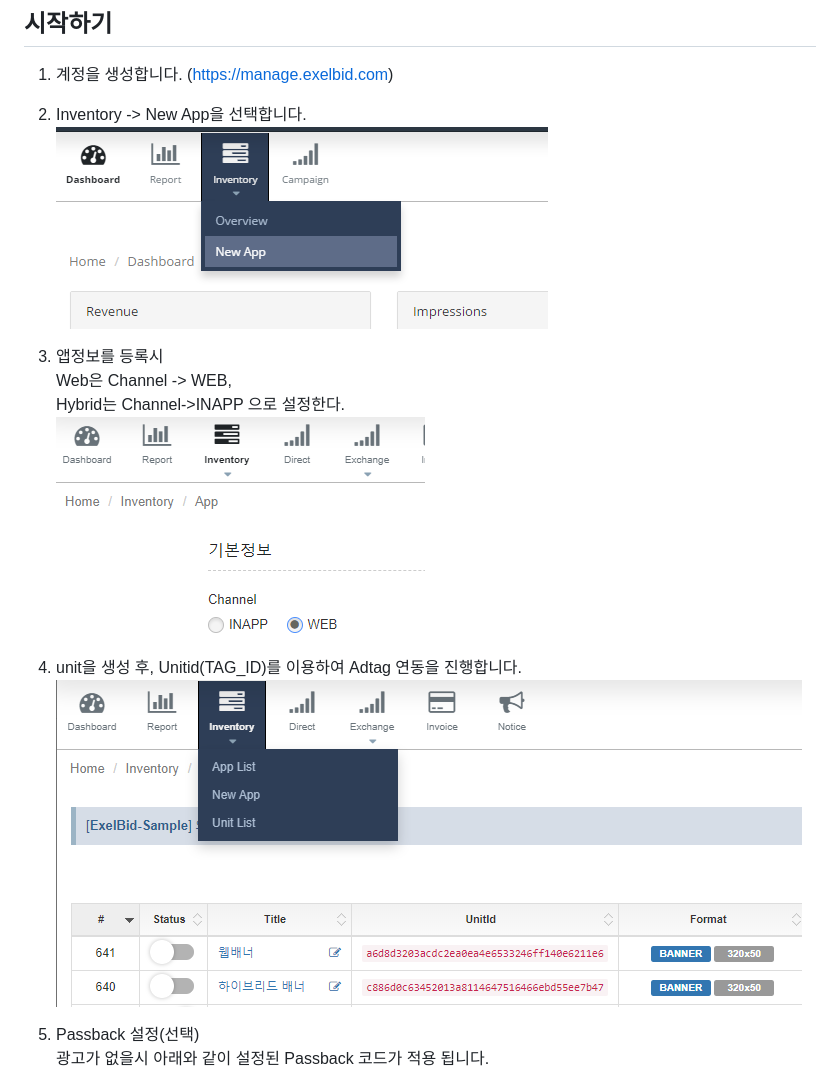
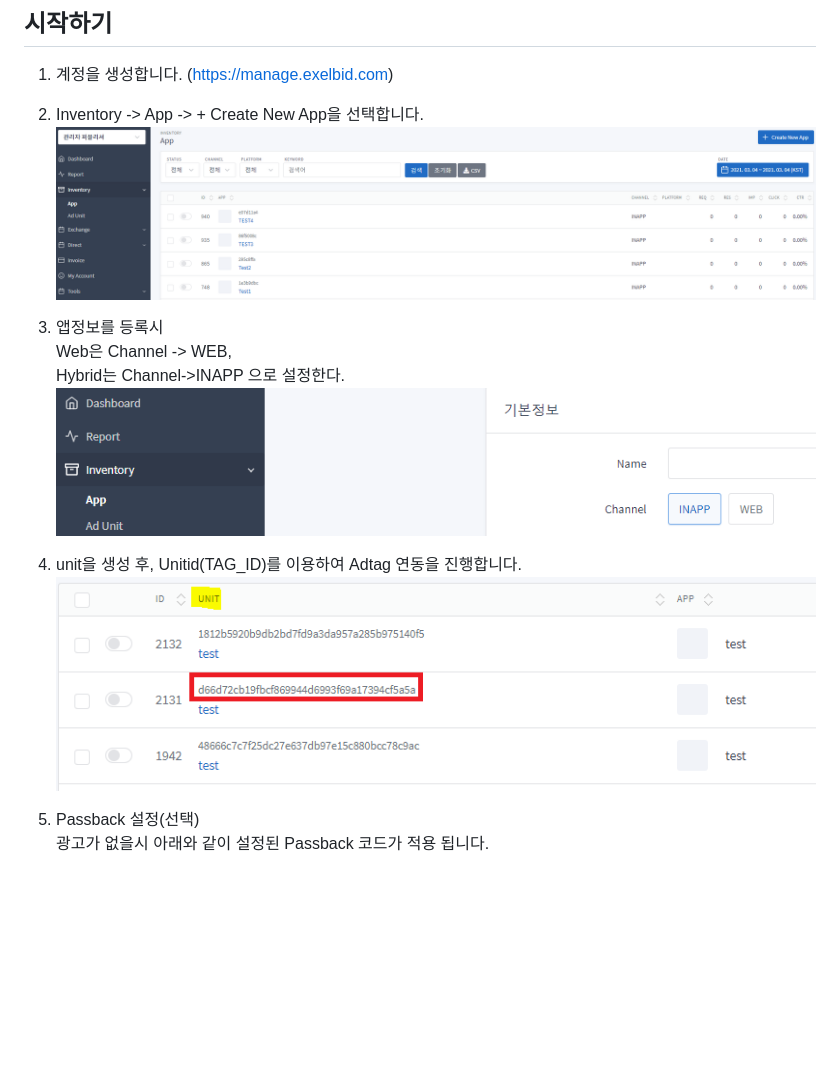
Before and after one commit to onnuridmc/Exelbid-AdTag, a Markdown page: README.md, the part around the change. Rendered like a GitHub page; pictures changed too: img/channel.png, img/sdk-1.png, img/unit.png; blank space fills up the shorter version.

Commit message:
사이트 수정에 따른 문구 및 이미지 교체

```diff
--- a/README.md
+++ b/README.md
@@ -3,7 +3,7 @@
 ## 시작하기
 
 1. 계정을 생성합니다. (https://manage.exelbid.com)
-2. Inventory -> New App을 선택합니다.<br/>
+2. Inventory -> App -> + Create New App을 선택합니다.<br/>
 ![new app](./img/sdk-1.png)
 
 3. 앱정보를 등록시 <br>
```
